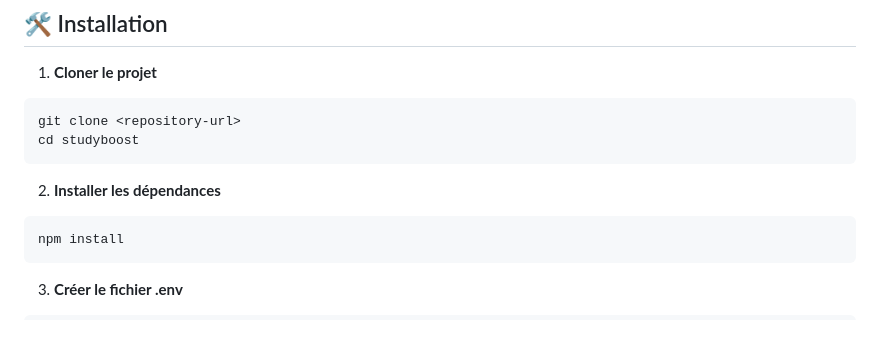
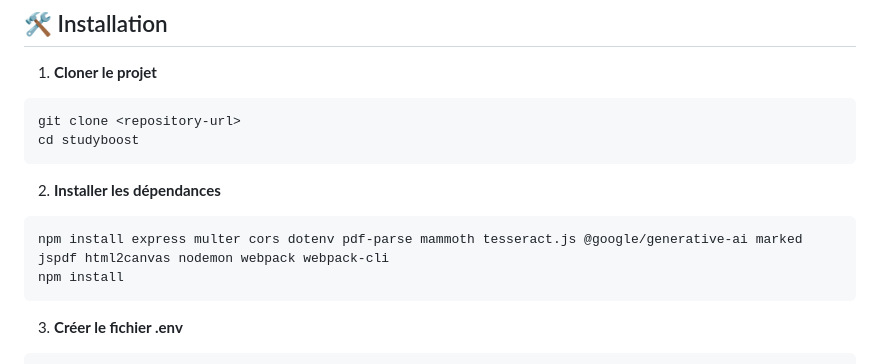
Before and after one commit to GaetanAff/StudyBoost, a Markdown page: README.md, the part around the change. GitHub-like rendering; blank space fills up the shorter version.

````diff
--- a/README.md
+++ b/README.md
@@ -28,6 +28,7 @@ cd studyboost
 
 2. **Installer les dépendances**
 ```bash
+npm install express multer cors dotenv pdf-parse mammoth tesseract.js @google/generative-ai marked jspdf html2canvas nodemon webpack webpack-cli
 npm install
 ```
 
````
